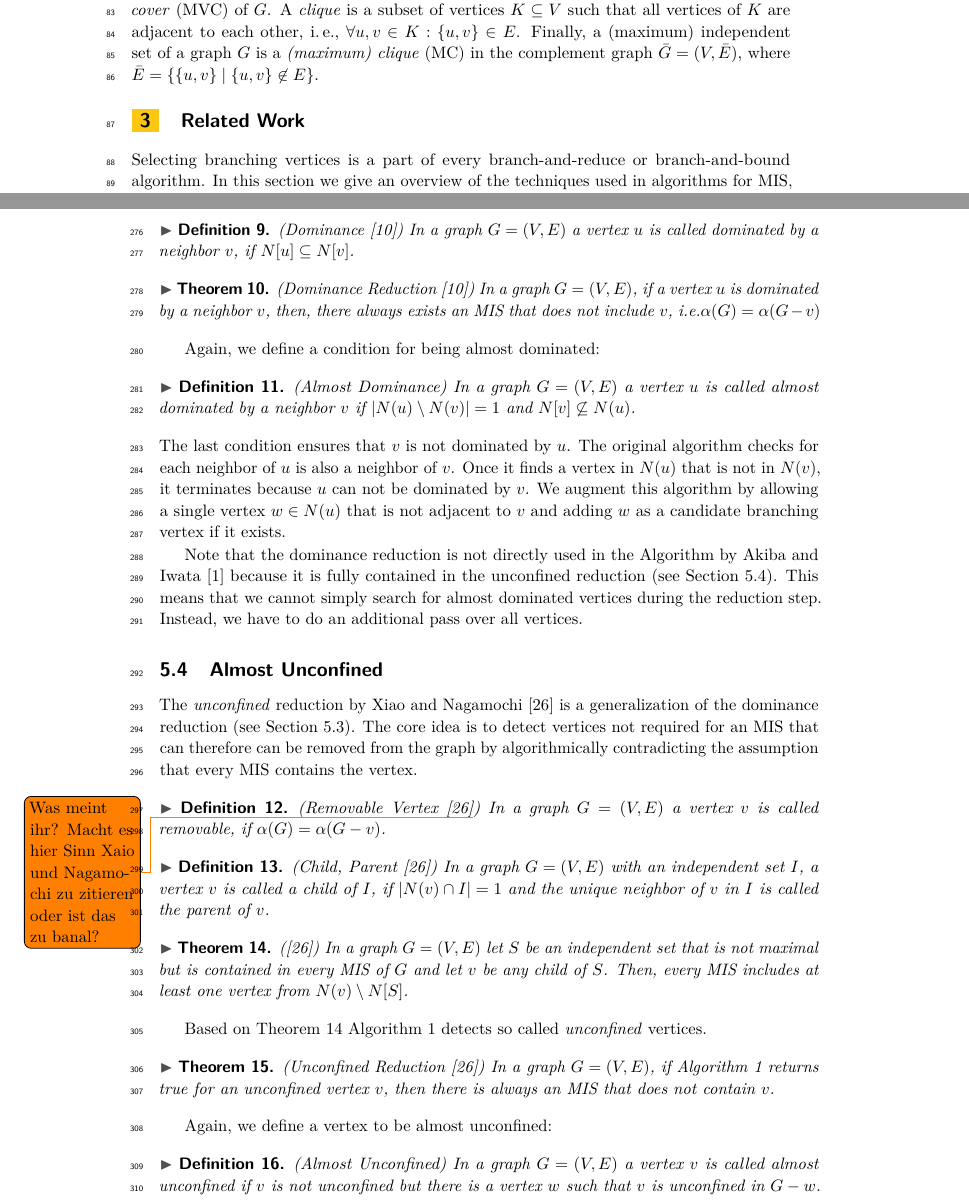
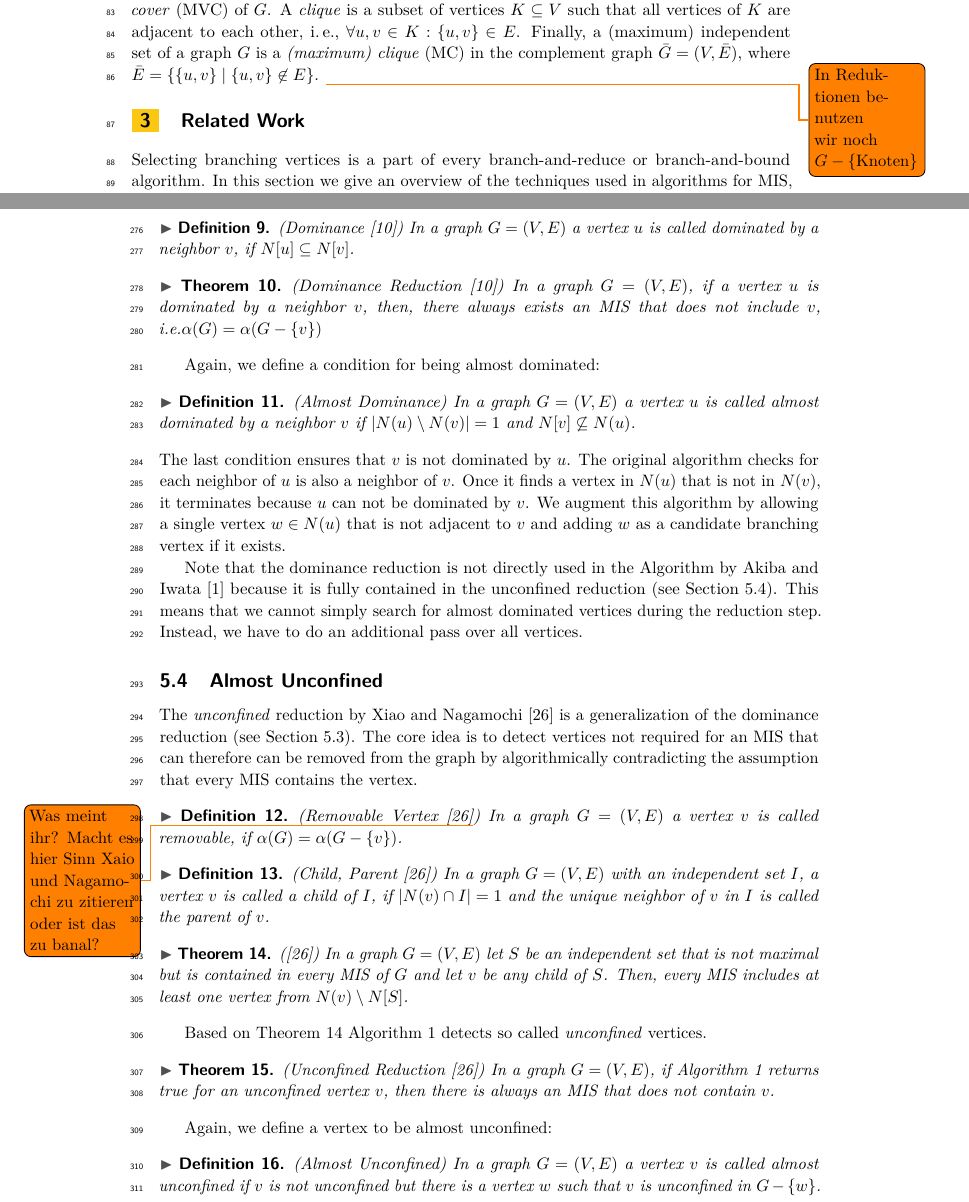
Before and after one commit to Hespian/CutBranching, a LaTeX paper (SEA_Paper/sea_branching.tex): two parts of pages 3 and 8 of 11, joined at a grey line, cut so that both start at the same text. Compiled offline with pdfLaTeX.

Commit message:
Fix compilation error

```diff
--- a/SEA_Paper/sea_branching.tex
+++ b/SEA_Paper/sea_branching.tex
@@ -179,6 +179,7 @@ A \emph{vertex cover} is a set of vertices $C \subseteq V$ such that for each ed
 The complement of a (maximum) independent set of a graph $G$ is a \emph{(minimum) vertex cover} (MVC) of $G$.
 A \emph{clique} is a subset of vertices $K \subseteq V$ such that all vertices of $K$ are adjacent to each other, \ie $\forall u,v \in K: \{u,v\} \in E$.
 Finally, a (maximum) independent set of a graph $G$ is a \emph{(maximum) clique} (MC) in the complement graph $\bar{G} = (V, \bar{E})$, where $\bar{E} = \{\{u,v\} \mid \{u,v\} \not\in E\}$.
+\todo{In Reduktionen benutzen wir noch $G - \{\text{Knoten}\}$}
 
 \section{Related Work}
 Selecting branching vertices is a part of every branch-and-reduce or
@@ -433,7 +438,7 @@ The next branching strategy is based on the dominance reduction rule by Fomin et
 \end{definition}
 
 \begin{theorem} (Dominance Reduction~\cite{Fomin}) In a graph $G=(V,E)$, if a
-  vertex $u$ is dominated by a neighbor $v$, then, there always exists an MIS that does not include $v$, i.e.$\alpha(G)=\alpha(G-v)$
+  vertex $u$ is dominated by a neighbor $v$, then, there always exists an MIS that does not include $v$, i.e.$\alpha(G)=\alpha(G-\{v\})$
 \end{theorem}
 
 Again, we define a condition for being almost dominated:
@@ -465,7 +470,7 @@ that can therefore can be removed from the graph by algorithmically contradictin
 \begin{definition} (Removable Vertex~\cite{XiaoNagamochi}\todo{Was meint ihr? Macht es
     hier Sinn Xaio und Nagamochi zu zitieren oder ist das zu banal?})
 	In a graph $G=(V,E)$ a vertex $v$ is called removable, if
-	$\alpha(G) = \alpha(G-v)$.
+	$\alpha(G) = \alpha(G-\{v\})$.
 \end{definition}
 
 \begin{definition} (Child, Parent~\cite{XiaoNagamochi}) In a graph $G=(V,E)$ with an \textit{independent set} $I$, a vertex $v$ is called a child of $I$, if $|N(v)\cap I| = 1$ and the unique neighbor of $v$ in $I$ is called the parent of $v$.
@@ -510,7 +515,7 @@ Based on Theorem \ref{theorem:unconfined} Algorithm \ref{alg:unconf} detects so
 Again, we define a vertex to be almost unconfined:
 
 \begin{definition} (Almost Unconfined)
-  In a graph $G=(V,E)$ a vertex $v$ is called almost unconfined if $v$ is not unconfined but there is a vertex $w$ such that $v$ is unconfined in $G-w$.
+  In a graph $G=(V,E)$ a vertex $v$ is called almost unconfined if $v$ is not unconfined but there is a vertex $w$ such that $v$ is unconfined in $G-\{w\}$.
 \end{definition}
 
 Here, we only present an augmentation that detects \emph{some} almost
```
Also changed, not shown: SEA_Paper/sea_branching.tex (4 more changed lines). Lines whose indentation alone changed are shown as unchanged.
